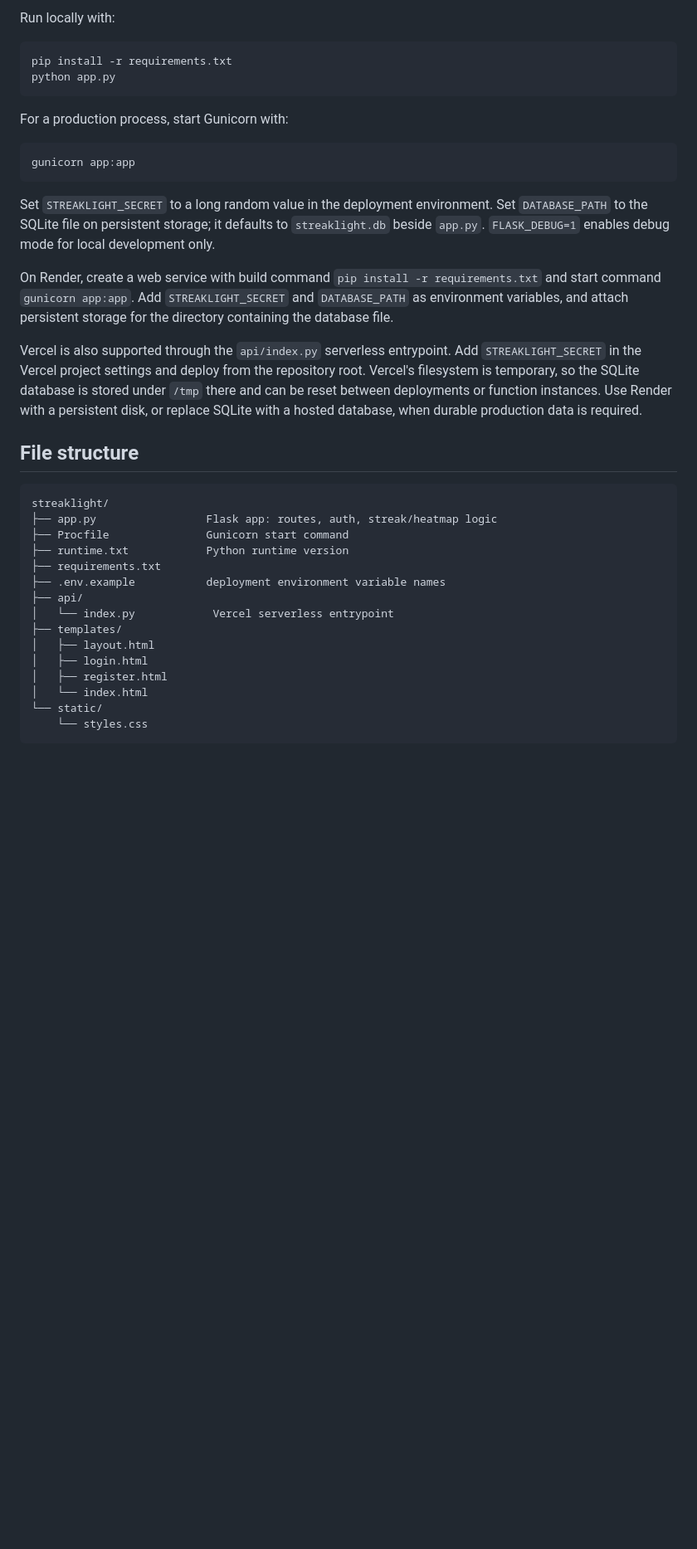
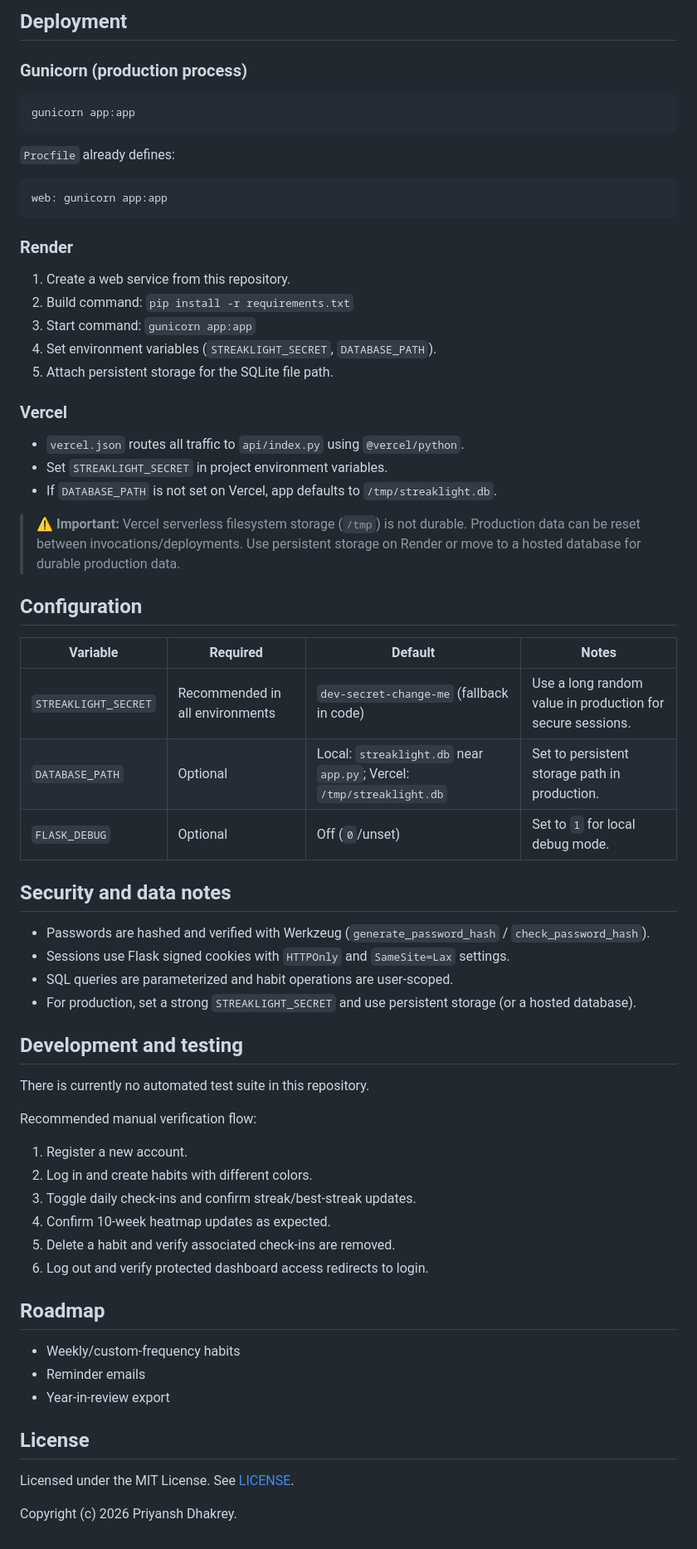
Before and after one commit to spartanfromk-18/Streaklight, a Markdown page: README.md, the part around one of its changes. Shown at 83% size. Drawn GitHub-style; blank space fills up the shorter version.

Commit message:
docs: rewrite README with accurate setup and deployment guidance
Co-authored-by: spartanfromk-18 <218706995+spartanfromk-18@users.noreply.github.com>

````diff
--- a/README.md
+++ b/README.md
@@ -106,50 +90,69 @@ The first run creates `streaklight.db` automatically. Then visit
 
-Run locally with:
+## Deployment
 
-```
-pip install -r requirements.txt
-python app.py
-```
+### Gunicorn (production process)
 
-For a production process, start Gunicorn with:
-
-```
+```bash
 gunicorn app:app
 ```
 
-Set `STREAKLIGHT_SECRET` to a long random value in the deployment environment.
-Set `DATABASE_PATH` to the SQLite file on persistent storage; it defaults to
-`streaklight.db` beside `app.py`. `FLASK_DEBUG=1` enables debug mode for local
-development only.
+`Procfile` already defines:
 
-On Render, create a web service with build command
-`pip install -r requirements.txt` and start command `gunicorn app:app`. Add
-`STREAKLIGHT_SECRET` and `DATABASE_PATH` as environment variables, and attach
-persistent storage for the directory containing the database file.
+```text
+web: gunicorn app:app
+```
 
-Vercel is also supported through the `api/index.py` serverless entrypoint. Add
-`STREAKLIGHT_SECRET` in the Vercel project settings and deploy from the
-repository root. Vercel's filesystem is temporary, so the SQLite database is
-stored under `/tmp` there and can be reset between deployments or function
-instances. Use Render with a persistent disk, or replace SQLite with a hosted
-database, when durable production data is required.
+### Render
 
-## File structure
+1. Create a web service from this repository.
+2. Build command: `pip install -r requirements.txt`
+3. Start command: `gunicorn app:app`
+4. Set environment variables (`STREAKLIGHT_SECRET`, `DATABASE_PATH`).
+5. Attach persistent storage for the SQLite file path.
 
-```
-streaklight/
-├── app.py                 Flask app: routes, auth, streak/heatmap logic
-├── Procfile               Gunicorn start command
-├── runtime.txt            Python runtime version
-├── requirements.txt
-├── .env.example           deployment environment variable names
-├── api/
-│   └── index.py            Vercel serverless entrypoint
-├── templates/
-│   ├── layout.html
-│   ├── login.html
-│   ├── register.html
-│   └── index.html
-└── static/
-    └── styles.css
-```
+### Vercel
+
+- `vercel.json` routes all traffic to `api/index.py` using `@vercel/python`.
+- Set `STREAKLIGHT_SECRET` in project environment variables.
+- If `DATABASE_PATH` is not set on Vercel, app defaults to `/tmp/streaklight.db`.
+
+> ⚠️ **Important:** Vercel serverless filesystem storage (`/tmp`) is not durable. Production data can be reset between invocations/deployments. Use persistent storage on Render or move to a hosted database for durable production data.
+
+## Configuration
+
+| Variable | Required | Default | Notes |
+| --- | --- | --- | --- |
+| `STREAKLIGHT_SECRET` | Recommended in all environments | `dev-secret-change-me` (fallback in code) | Use a long random value in production for secure sessions. |
+| `DATABASE_PATH` | Optional | Local: `streaklight.db` near `app.py`; Vercel: `/tmp/streaklight.db` | Set to persistent storage path in production. |
+| `FLASK_DEBUG` | Optional | Off (`0`/unset) | Set to `1` for local debug mode. |
+
+## Security and data notes
+
+- Passwords are hashed and verified with Werkzeug (`generate_password_hash` / `check_password_hash`).
+- Sessions use Flask signed cookies with `HTTPOnly` and `SameSite=Lax` settings.
+- SQL queries are parameterized and habit operations are user-scoped.
+- For production, set a strong `STREAKLIGHT_SECRET` and use persistent storage (or a hosted database).
+
+## Development and testing
+
+There is currently no automated test suite in this repository.
+
+Recommended manual verification flow:
+1. Register a new account.
+2. Log in and create habits with different colors.
+3. Toggle daily check-ins and confirm streak/best-streak updates.
+4. Confirm 10-week heatmap updates as expected.
+5. Delete a habit and verify associated check-ins are removed.
+6. Log out and verify protected dashboard access redirects to login.
+
+## Roadmap
+
+- Weekly/custom-frequency habits
+- Reminder emails
+- Year-in-review export
+
+## License
+
+Licensed under the MIT License. See [LICENSE](/LICENSE).
+
+Copyright (c) 2026 Priyansh Dhakrey.
````
Also changed, not shown: other parts of README.md (+68 -84 lines).
